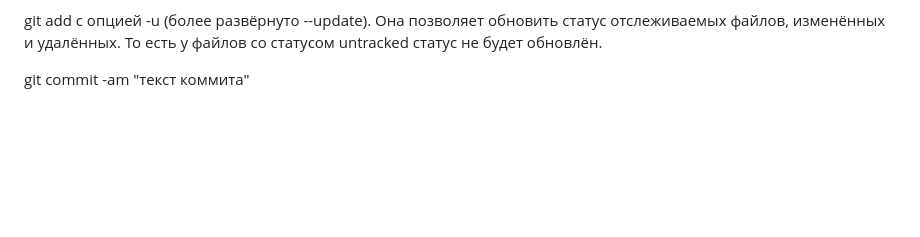
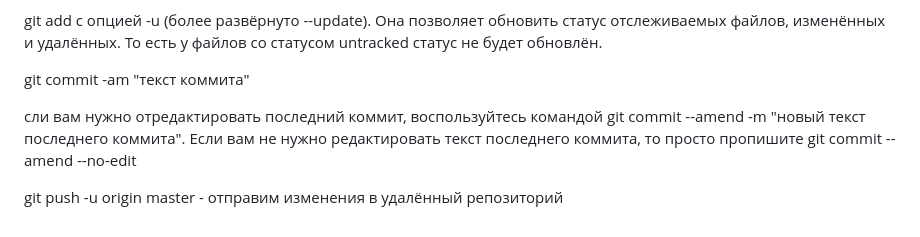
Before and after one commit to wasekw/github-test, a Markdown page: README.md, the part around the change. Drawn GitHub-style; blank space fills up the shorter version.

```diff
--- a/README.md
+++ b/README.md
@@ -299,3 +299,7 @@ g — позволяет перейти к определённой части (
 git add с опцией -u (более развёрнуто --update). Она позволяет обновить статус отслеживаемых файлов, изменённых и удалённых. То есть у файлов со статусом untracked статус не будет обновлён.
 
 git commit -am "текст коммита"
+
+сли вам нужно отредактировать последний коммит, воспользуйтесь командой git commit --amend -m "новый текст последнего коммита". Если вам не нужно редактировать текст последнего коммита, то просто пропишите git commit --amend --no-edit
+
+git push -u origin master - отправим изменения в удалённый репозиторий
```
